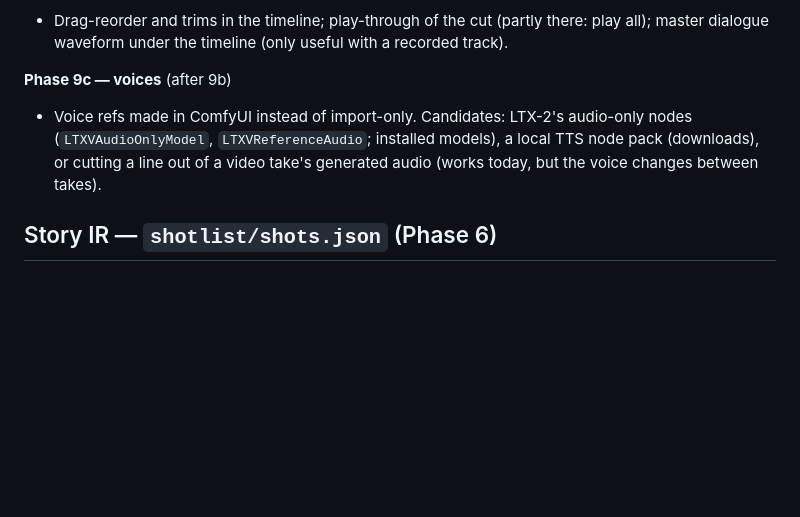
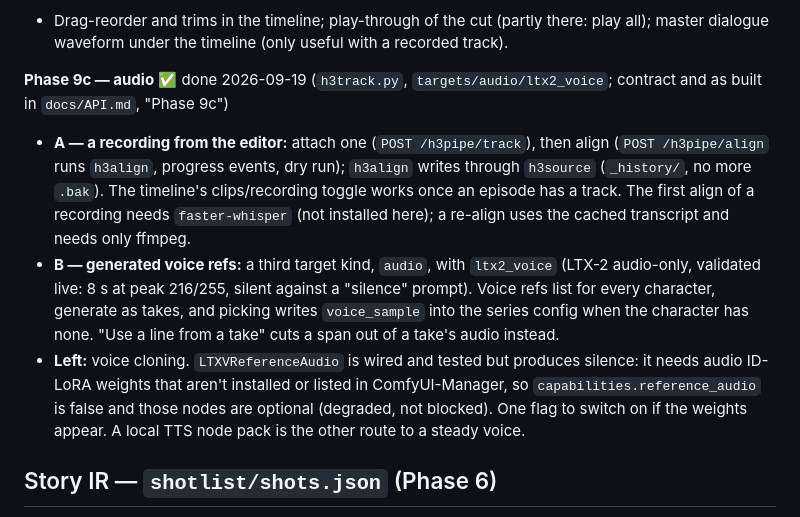
Before and after one commit to bgstratt/h3pipe, a Markdown page: docs/PLAN.md, the part around the change. Rendered like a GitHub page; blank space fills up the shorter version.

Commit message:
PLAN: Phase 9c done
Co-Authored-By: Claude Opus 5 (1M context) <noreply@anthropic.com>

```diff
--- a/docs/PLAN.md
+++ b/docs/PLAN.md
@@ -924,11 +924,23 @@ trims, undo, locks, ruler seek and J/K/L, a recording-under-the-cut toggle, wave
 - Drag-reorder and trims in the timeline; play-through of the cut (partly there: play all);
   master dialogue waveform under the timeline (only useful with a recorded track).
 
-**Phase 9c — voices** (after 9b)
-- Voice refs made in ComfyUI instead of import-only. Candidates: LTX-2's audio-only nodes
-  (`LTXVAudioOnlyModel`, `LTXVReferenceAudio`; installed models), a local TTS node pack
-  (downloads), or cutting a line out of a video take's generated audio (works today, but the
-  voice changes between takes).
+**Phase 9c — audio** ✅ done 2026-09-19 (`h3track.py`, `targets/audio/ltx2_voice`; contract and
+as built in `docs/API.md`, "Phase 9c")
+- **A — a recording from the editor:** attach one (`POST /h3pipe/track`), then align
+  (`POST /h3pipe/align` runs `h3align`, progress events, dry run); `h3align` writes through
+  `h3source` (`_history/`, no more `.bak`). The timeline's clips/recording toggle works once
+  an episode has a track. The first align of a recording needs `faster-whisper` (not
+  installed here); a re-align uses the cached transcript and needs only ffmpeg.
+- **B — generated voice refs:** a third target kind, `audio`, with `ltx2_voice` (LTX-2
+  audio-only, validated live: 8 s at peak 216/255, silent against a "silence" prompt).
+  Voice refs list for every character, generate as takes, and picking writes `voice_sample`
+  into the series config when the character has none. "Use a line from a take" cuts a span
+  out of a take's audio instead.
+- **Left:** voice cloning. `LTXVReferenceAudio` is wired and tested but produces silence:
+  it needs audio ID-LoRA weights that aren't installed or listed in ComfyUI-Manager, so
+  `capabilities.reference_audio` is false and those nodes are optional (degraded, not
+  blocked). One flag to switch on if the weights appear. A local TTS node pack is the other
+  route to a steady voice.
 
 ## Story IR — `shotlist/shots.json` (Phase 6)
 
```
